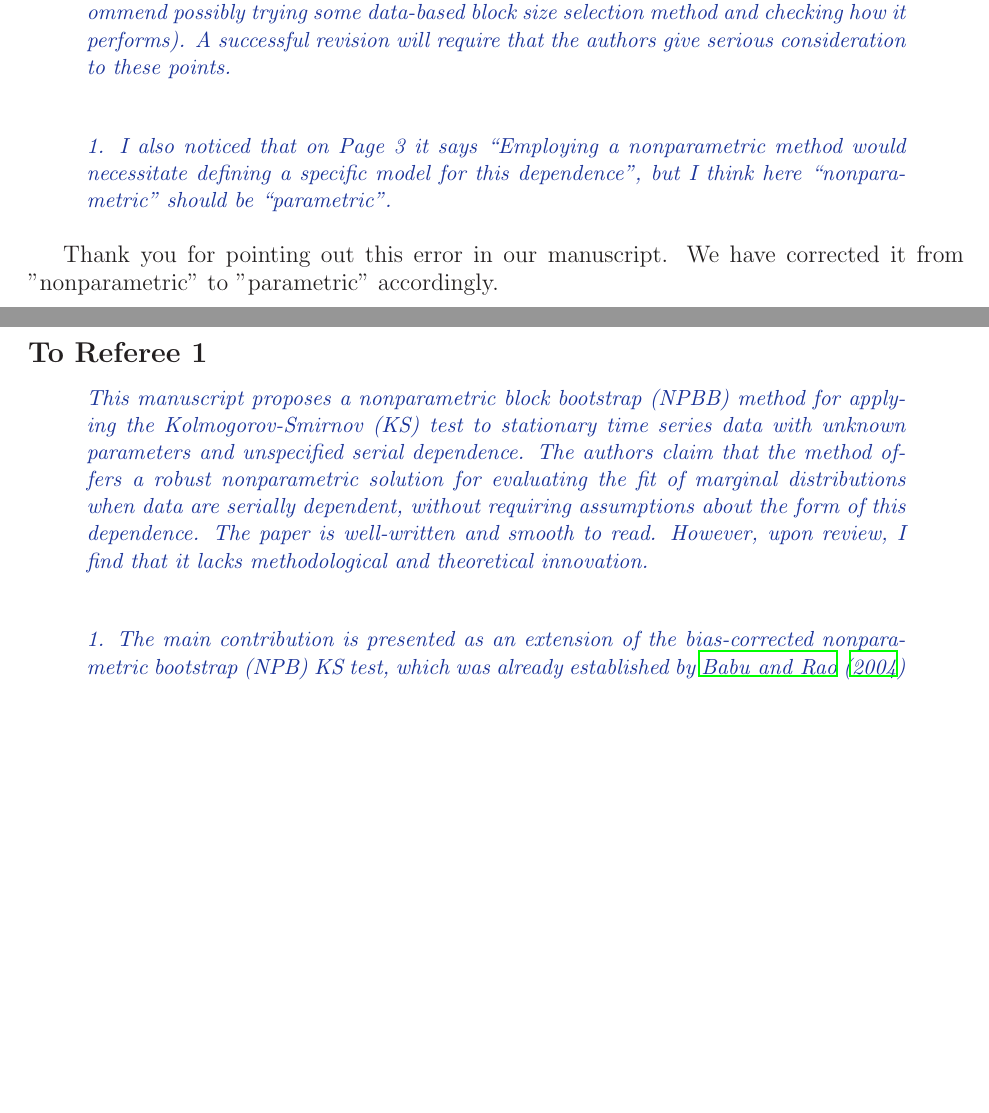
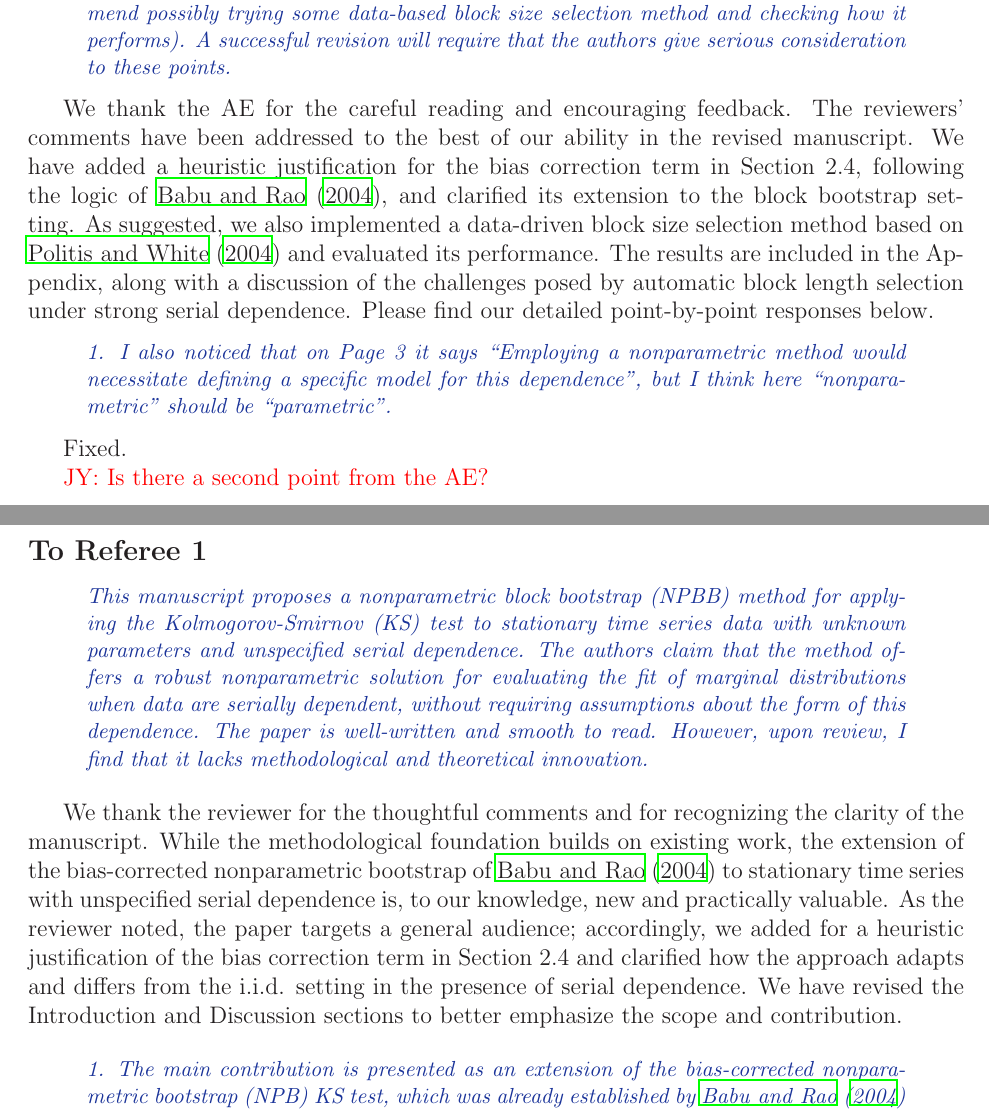
Before and after one commit to mathewchandy03/Bootstrap_KS_Test, a LaTeX document (manuscript/reply.tex): two parts of pages 1 and 2 of 5, joined at a grey line, cut so that both start at the same text, the shorter picture padded with empty space. Compiled offline with LaTeX, dvips and Ghostscript.

Commit message:
response to opening summaries of AE and reviewers

```diff
--- a/manuscript/reply.tex
+++ b/manuscript/reply.tex
@@ -73,18 +73,29 @@ comments quoted in \emph{\color{darkblue} italic and blue}.
 \subsection*{To AE}
 
 \begin{comment}
-
 Two reviewers have carefully read the paper and have provided detailed feedback.  Both reviewers would like to see some additional discussion and justifications for the bias correction term, where one could closely follow the Babu and Rao (2004) paper, and one reviewer mentioned the importance of considering different block sizes (I recommend possibly trying some data-based block size selection method and checking how it performs).  A successful revision will require that the authors give serious consideration to these points.
 \end{comment}
 
+
+We thank the AE for the careful reading and encouraging feedback. The
+reviewers’ comments have been addressed to the best of our ability in
+the revised manuscript. We have added a heuristic justification for
+the bias correction term in Section~2.4, following the logic of
+\citet{babu2004goodness}, and clarified its extension to the block
+bootstrap setting. As suggested, we also implemented a data-driven
+block size selection method based on \citet{politis2004automatic} and
+evaluated its performance. The results are included in the Appendix,
+along with a discussion of the challenges posed by automatic block
+length selection under strong serial dependence. Please find our
+detailed point-by-point responses below.
 
 \begin{comment}
 1. I also noticed that on Page 3 it says “Employing a nonparametric method would necessitate defining a specific model for this dependence”, but I think here “nonparametric” should be “parametric”.
 \end{comment}
 
-Thank you for pointing out this error in our manuscript. We have corrected
-it from "nonparametric" to "parametric" accordingly.
+Fixed.
 
+\jy{Is there a second point from the AE?}
 
 \subsection*{To Referee 1}
 
@@ -95,10 +106,23 @@ requiring assumptions about the form of this dependence. The paper is well-writt
 to read. However, upon review, I find that it lacks methodological and theoretical innovation.
 \end{comment}
 
+
+We thank the reviewer for the thoughtful comments and for recognizing
+the clarity of the manuscript. While the methodological foundation
+builds on existing work, the extension of the bias-corrected
+nonparametric bootstrap of \citet{babu2004goodness} to stationary time
+series with unspecified serial dependence is, to our knowledge, new
+and practically valuable. As the reviewer noted, the paper targets a
+general audience; accordingly, we added for a heuristic justification
+of the bias correction term in Section~2.4 and clarified how the
+approach adapts and differs from the i.i.d. setting in the presence of
+serial dependence. We have revised the Introduction and Discussion
+sections to better emphasize the scope and contribution.
+
+
 \begin{comment}
 1. The main contribution is presented as an extension of the bias-corrected
-nonparametric
-bootstrap (NPB) KS test, which was already established by
+nonparametric bootstrap (NPB) KS test, which was already established by
 \citet{babu2004goodness}
 for independent data, to serially dependent time series. However, the
 methodological advancements
```
Also changed, not shown: manuscript/reply.tex (17 more changed lines).
